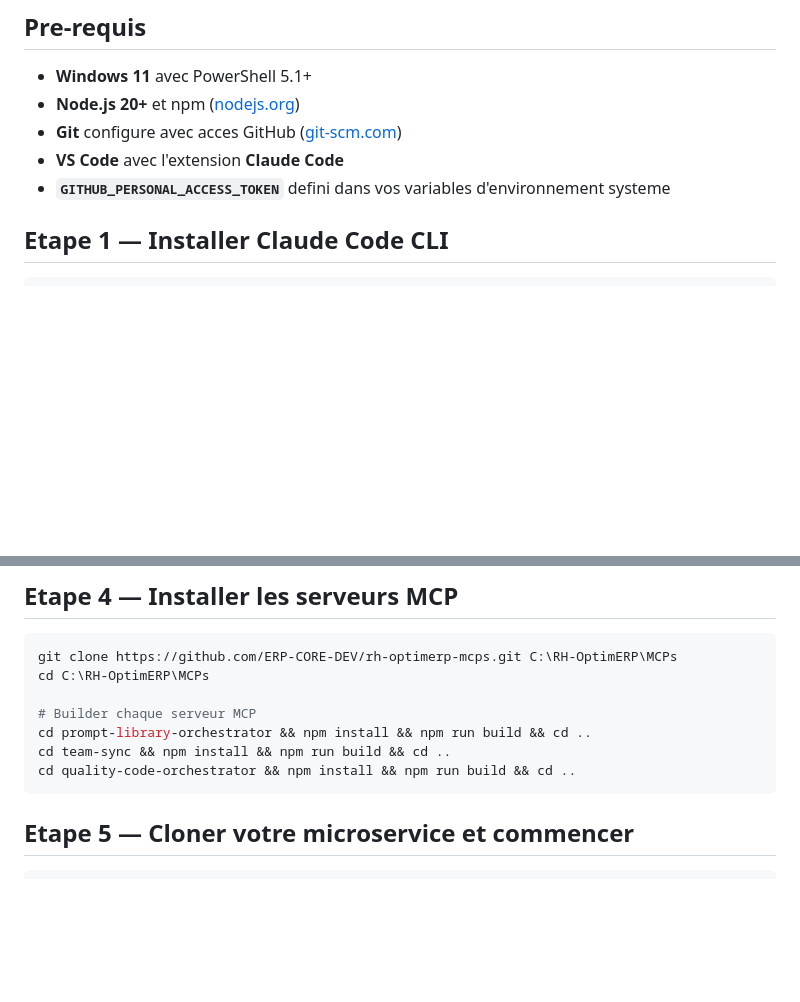
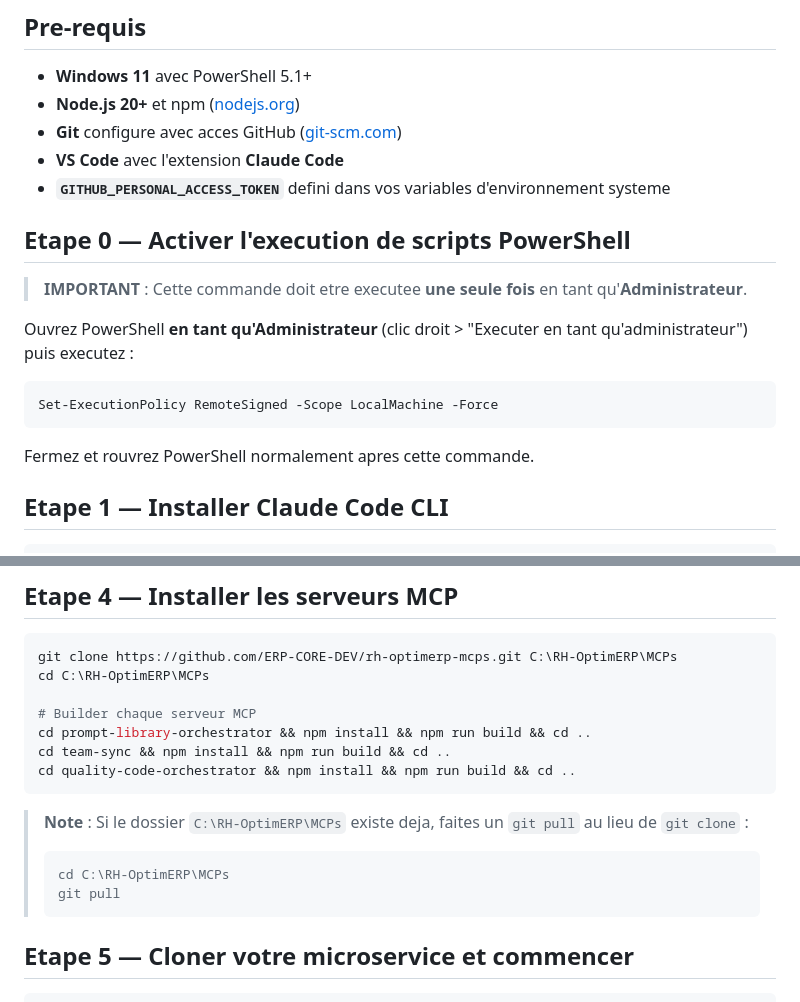
Before and after one commit to ERP-CORE-DEV/eagles-claude-config, a Markdown page: INSTRUCTIONS.md, 2 parts joined by grey strips. GitHub-like rendering; blank space fills up the shorter version.

Commit message:
docs: Add execution policy step and git pull fallback for MCPs

````diff
--- a/INSTRUCTIONS.md
+++ b/INSTRUCTIONS.md
@@ -11,6 +11,18 @@ Voici les etapes pour configurer **Claude Code** avec le framework EAGLES (15 ag
 - **Git** configure avec acces GitHub ([git-scm.com](https://git-scm.com/))
 - **VS Code** avec l'extension **Claude Code**
 - **`GITHUB_PERSONAL_ACCESS_TOKEN`** defini dans vos variables d'environnement systeme
+
+## Etape 0 — Activer l'execution de scripts PowerShell
+
+> **IMPORTANT** : Cette commande doit etre executee **une seule fois** en tant qu'**Administrateur**.
+
+Ouvrez PowerShell **en tant qu'Administrateur** (clic droit > "Executer en tant qu'administrateur") puis executez :
+
+```powershell
+Set-ExecutionPolicy RemoteSigned -Scope LocalMachine -Force
+```
+
+Fermez et rouvrez PowerShell normalement apres cette commande.
 
 ## Etape 1 — Installer Claude Code CLI
 
@@ -53,6 +65,12 @@ cd prompt-library-orchestrator && npm install && npm run build && cd ..
 cd team-sync && npm install && npm run build && cd ..
 cd quality-code-orchestrator && npm install && npm run build && cd ..
 ```
+
+> **Note** : Si le dossier `C:\RH-OptimERP\MCPs` existe deja, faites un `git pull` au lieu de `git clone` :
+> ```powershell
+> cd C:\RH-OptimERP\MCPs
+> git pull
+> ```
 
 ## Etape 5 — Cloner votre microservice et commencer
 
````
